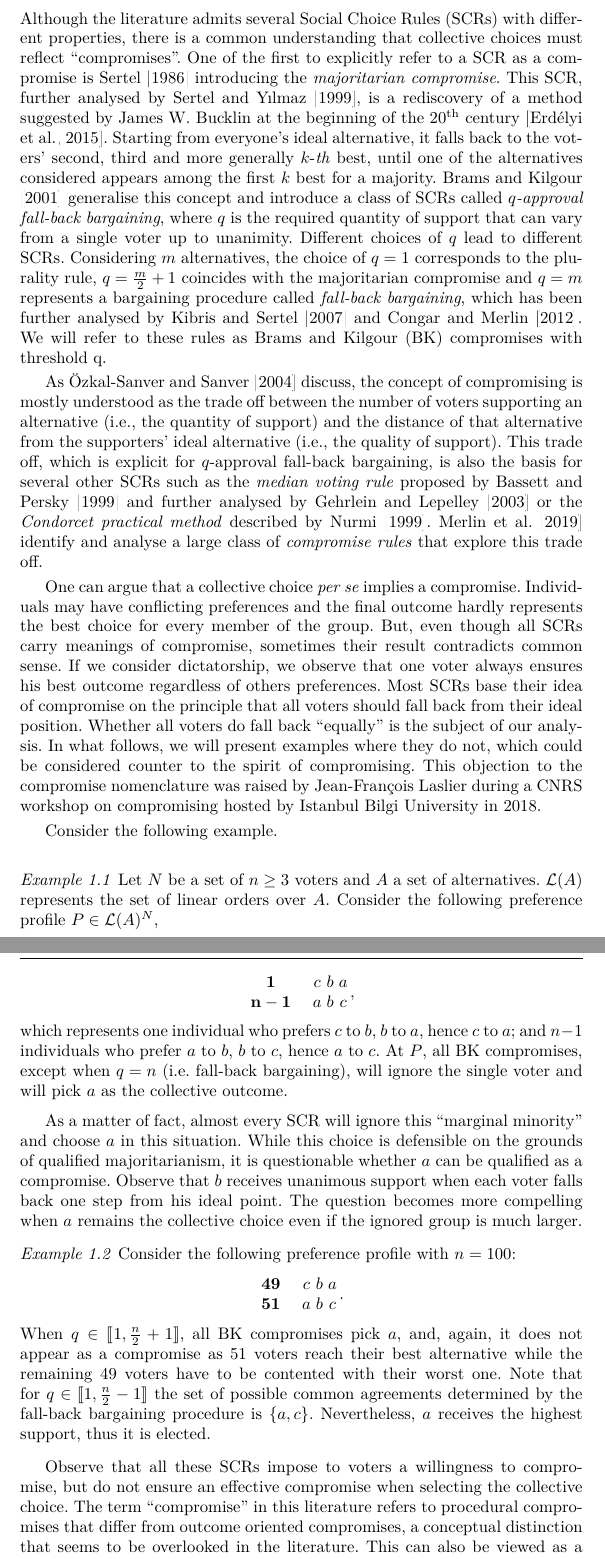
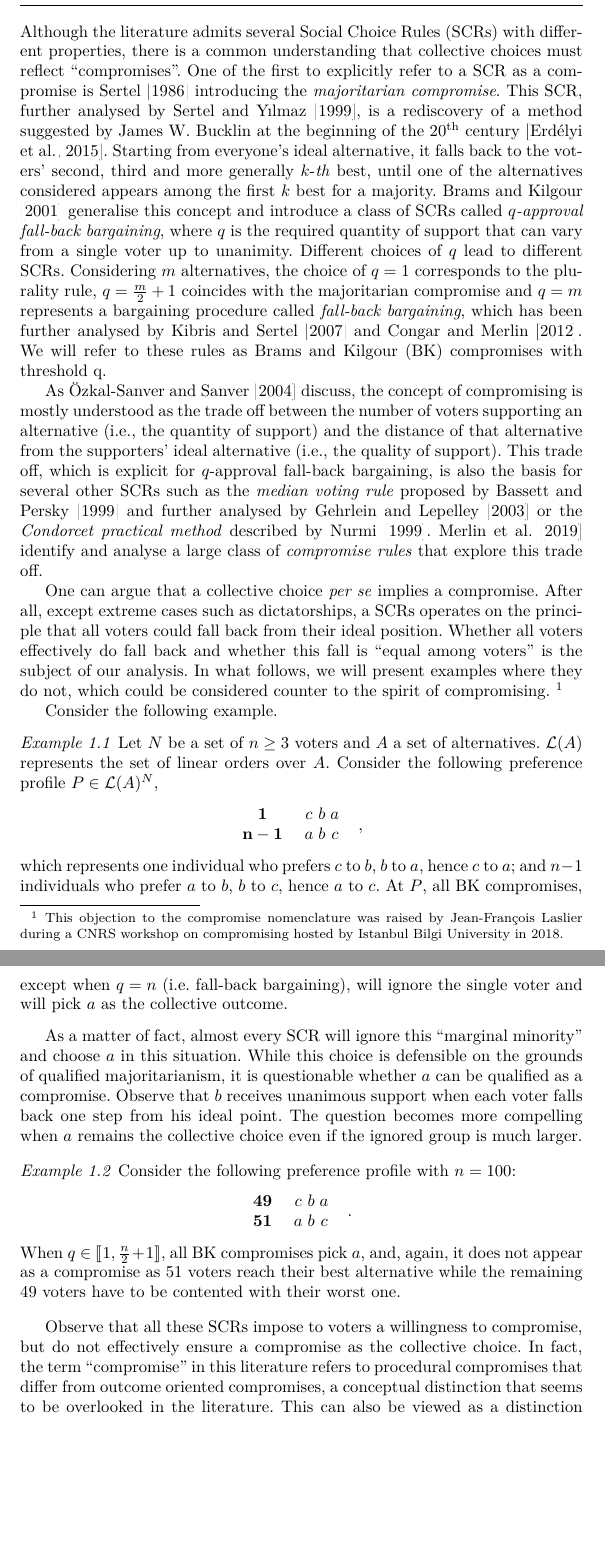
Before and after one commit to xoxor/Compromise, a LaTeX paper (compromise.tex): two parts of pages 2 and 3 of 15 before the commit and two parts of pages 2 and 3 of 14 after it, joined at a grey line, cut so that both start at the same text, the shorter picture padded with empty space. Compiled offline with pdfLaTeX; a LaTeX package or settings file that is missing is left out.

Commit message:
changes in paragraph 3 of page 2

```diff
--- a/compromise.tex
+++ b/compromise.tex
@@ -100,7 +100,8 @@ In a typical social choice problem, several individuals express their preference
 
 As \citet{OezkalSanver2004} discuss, the concept of compromising is mostly understood as the trade off between the number of voters supporting an alternative (i.e., the quantity of support) and the distance of that alternative from the supporters’ ideal alternative (i.e., the quality of support). This trade off, which is explicit for $q$-approval fall-back bargaining, is also the basis for several other \acp{SCR} such as the \emph{median voting rule} proposed by \citet{Bassett1999} and further analysed by \citet{Gehrlein2003} or the \emph{Condorcet practical method} described by \citet{Nurmi1999}. \Citet{Merlin2019} identify and analyse a large class of \emph{compromise rules} that explore this trade off.
 
-One can argue that a collective choice \emph{per se} implies a compromise. Individuals may have conflicting preferences and the final outcome hardly represents the best choice for every member of the group. But, even though all \acp{SCR} carry meanings of compromise, sometimes their result contradicts common sense. If we consider dictatorship, we observe that one voter always ensures his best outcome regardless of others preferences. Most \acp{SCR} base their idea of compromise on the principle that all voters should fall back from their ideal position. Whether all voters do fall back “equally” is the subject of our analysis. In what follows, we will present examples where they do not, which could be considered counter to the spirit of compromising. This objection to the compromise nomenclature was raised by Jean-François Laslier during a CNRS workshop on compromising hosted by Istanbul Bilgi University in 2018.
+One can argue that a collective choice \emph{per se} implies a compromise. After all, except extreme cases such as dictatorships,
+a \acp{SCR} operates on the principle that all voters could fall back from their ideal position. Whether all voters effectively do fall back and whether this fall is “equal among voters” is the subject of our analysis. In what follows, we will present examples where they do not, which could be considered counter to the spirit of compromising. \footnote{This objection to the compromise nomenclature was raised by Jean-François Laslier during a CNRS workshop on compromising hosted by Istanbul Bilgi University in 2018.}
 
 Consider the following example.
 \begin{example}
@@ -111,7 +112,7 @@ Consider the following example.
 		\begin{array}{cccc}
 			\mathbf{1} \quad &c&b&a\\
 			\mathbf{n-1} \quad &a&b&c\\
-		\end{array},
+		\end{array}\quad ,
 		$
 	\end{center}
 	which represents one individual who prefers $c$ to $b$, $b$ to $a$, hence $c$ to $a$; and $n-1$ individuals who prefer $a$ to $b$, $b$ to $c$, hence $a$ to $c$. At $P$, all BK compromises, except when $q=n$ (i.e. fall-back bargaining), will ignore the single voter and will pick $a$ as the collective outcome.
@@ -127,13 +128,13 @@ As a matter of fact, almost every \ac{SCR} will ignore this “marginal minority
 		\begin{array}{cccc}
 			\mathbf{49} \quad &c&b&a\\
 			\mathbf{51} \quad &a&b&c\\
-		\end{array}.
+		\end{array} \quad.
 		$
 	\end{center}
-	When $q\in \intvl{1,\frac{n}{2}+1} $, all BK compromises pick $a$, and, again, it does not appear as a compromise as 51 voters reach their best alternative while the remaining 49 voters have to be contented with their worst one. Note that for $q\in \intvl{1,\frac{n}{2}-1} $ the set of possible common agreements determined by the fall-back bargaining procedure is $\{a,c\}$. Nevertheless, $a$ receives the highest support, thus it is elected.
+	When $q\in \intvl{1,\frac{n}{2}+1} $, all BK compromises pick $a$, and, again, it does not appear as a compromise as 51 voters reach their best alternative while the remaining 49 voters have to be contented with their worst one.
 \end{example}
 
-Observe that all these \acp{SCR} impose to voters a willingness to compromise, but do not ensure an effective compromise when selecting the collective choice. The term “compromise” in this literature refers to procedural compromises that differ from outcome oriented compromises, a conceptual distinction that seems to be overlooked in the literature.
+Observe that all these \acp{SCR} impose to voters a willingness to compromise, but do not effectively ensure a compromise as the collective choice. In fact, the term “compromise” in this literature refers to procedural compromises that differ from outcome oriented compromises, a conceptual distinction that seems to be overlooked in the literature.
 This can also be viewed as a distinction between ex-ante and ex-post compromises, where the profile is the source of uncertainty.
 
 To define an ex-post compromise, we adapt a concept of equal losses that considers allocation of continuous utilities. This principle is used for bargaining \citep{Chun1988, Chun1991} and bankruptcy problems \citep{Herrero2001}.
```
Also changed, not shown: svglov3.clo (line endings or trailing spaces), compromise.tex (2 more changed lines).
